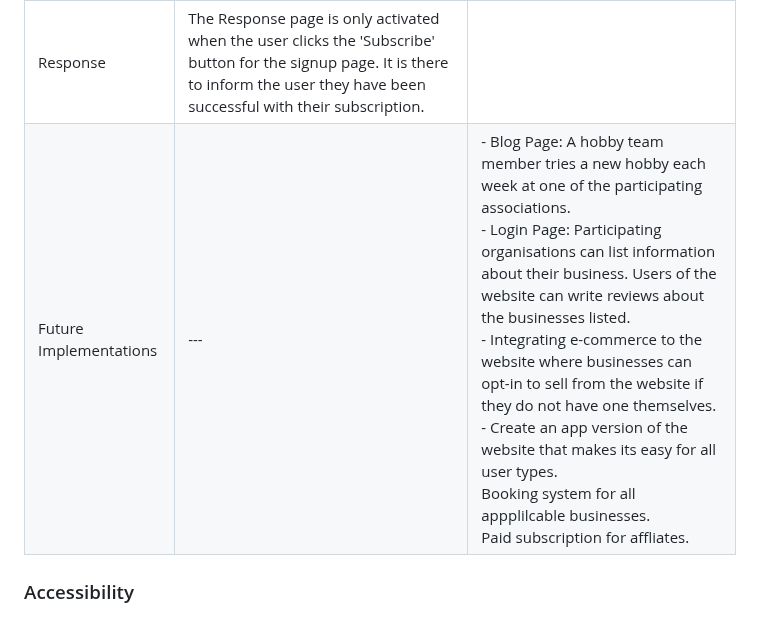
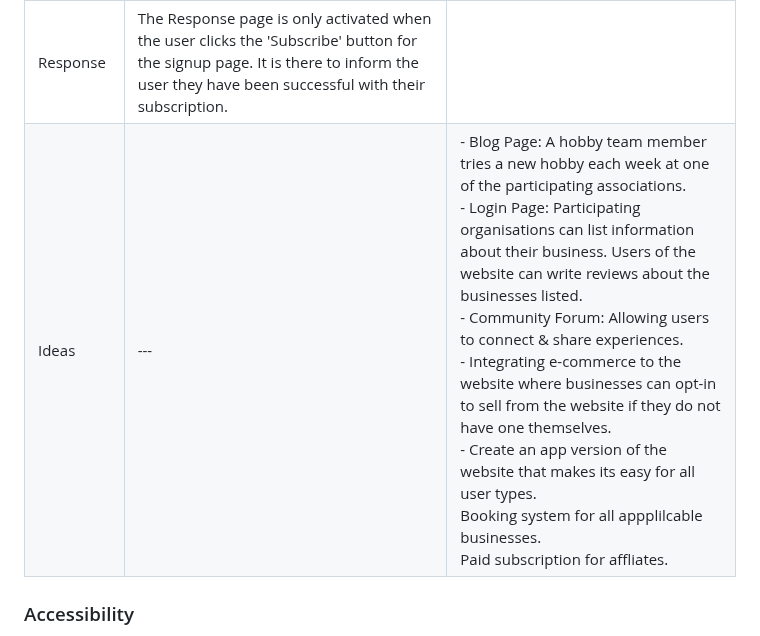
Before and after one commit to KateMcGuane/static-website, a Markdown page: README.md, the part around the change. Drawn GitHub-style.

Commit message:
Add to features in README

```diff
--- a/README.md
+++ b/README.md
@@ -149,7 +149,7 @@ Wireframes were created for desktop (1920px x 1080px), iPad (768px x 1024px) and
 | Discover | This is the main directory page. It features a gallery of the hobbies that the website is connected to (links not yet implemented). They are displayed in rows of three on desktop and collapse responsively with decreasing screen size. This page illustrates what is available through the website with simple visual cues. | Once data is collected from those wanting to promote their business, club or facility it could be utilized across the website. Each hobby displayed would connect to the organisations offering those services. This would also include: <br> - Links to their socials, webpages, features and contact details. <br> - Add filter column to the directory with features such as "Onsite Parking", "Wheelchair Accessible" and "Sensory Friendly" to name a few. This way people can find the best service to suit their essential needs. |
 | Sign Up | Features a one-way means of contact. This would meet the needs of the website on it's first phase as a relatively static website. The purpose of this feature is to collect potential customer and facilitator data. | Use the page to promote new & upcoming developments.
 | Response | The Response page is only activated when the user clicks the 'Subscribe' button for the signup page. It is there to inform the user they have been successful with their subscription. |
-| Future Implementations | --- | - Blog Page: A hobby team member tries a new hobby each week at one of the participating associations. <br> - Login Page: Participating organisations can list information about their business. Users of the website can write reviews about the businesses listed. <br> - Integrating e-commerce to the website where businesses can opt-in to sell from the website if they do not have one themselves. <br> - Create an app version of the website that makes its easy for all user types. <br> Booking system for all appplilcable businesses. <br> Paid subscription for affliates. |
+| Ideas | --- | - Blog Page: A hobby team member tries a new hobby each week at one of the participating associations. <br> - Login Page: Participating organisations can list information about their business. Users of the website can write reviews about the businesses listed. <br> - Community Forum: Allowing users to connect & share experiences. <br> - Integrating e-commerce to the website where businesses can opt-in to sell from the website if they do not have one themselves. <br> - Create an app version of the website that makes its easy for all user types. <br> Booking system for all appplilcable businesses. <br> Paid subscription for affliates. |
 
 
 ### Accessibility
```
